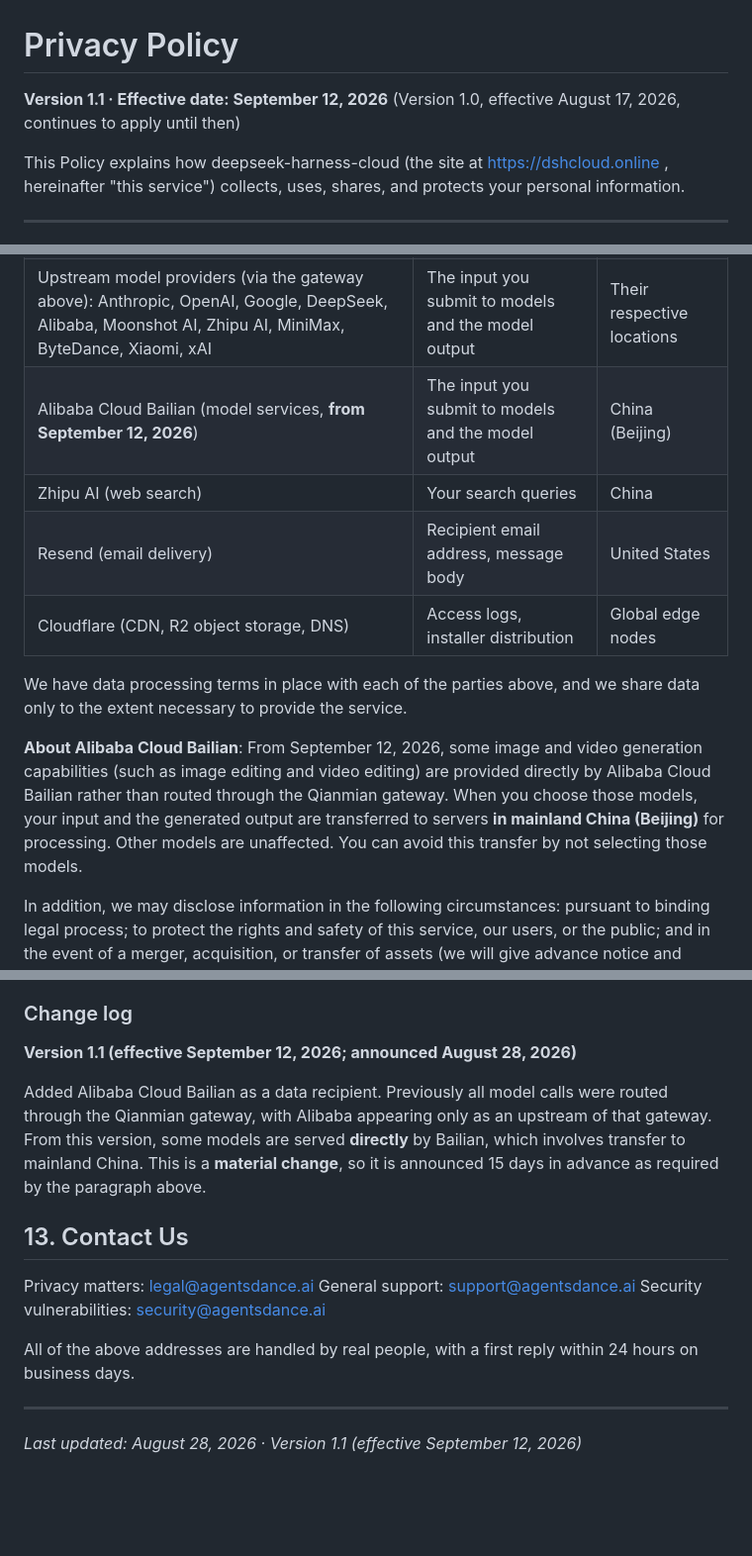
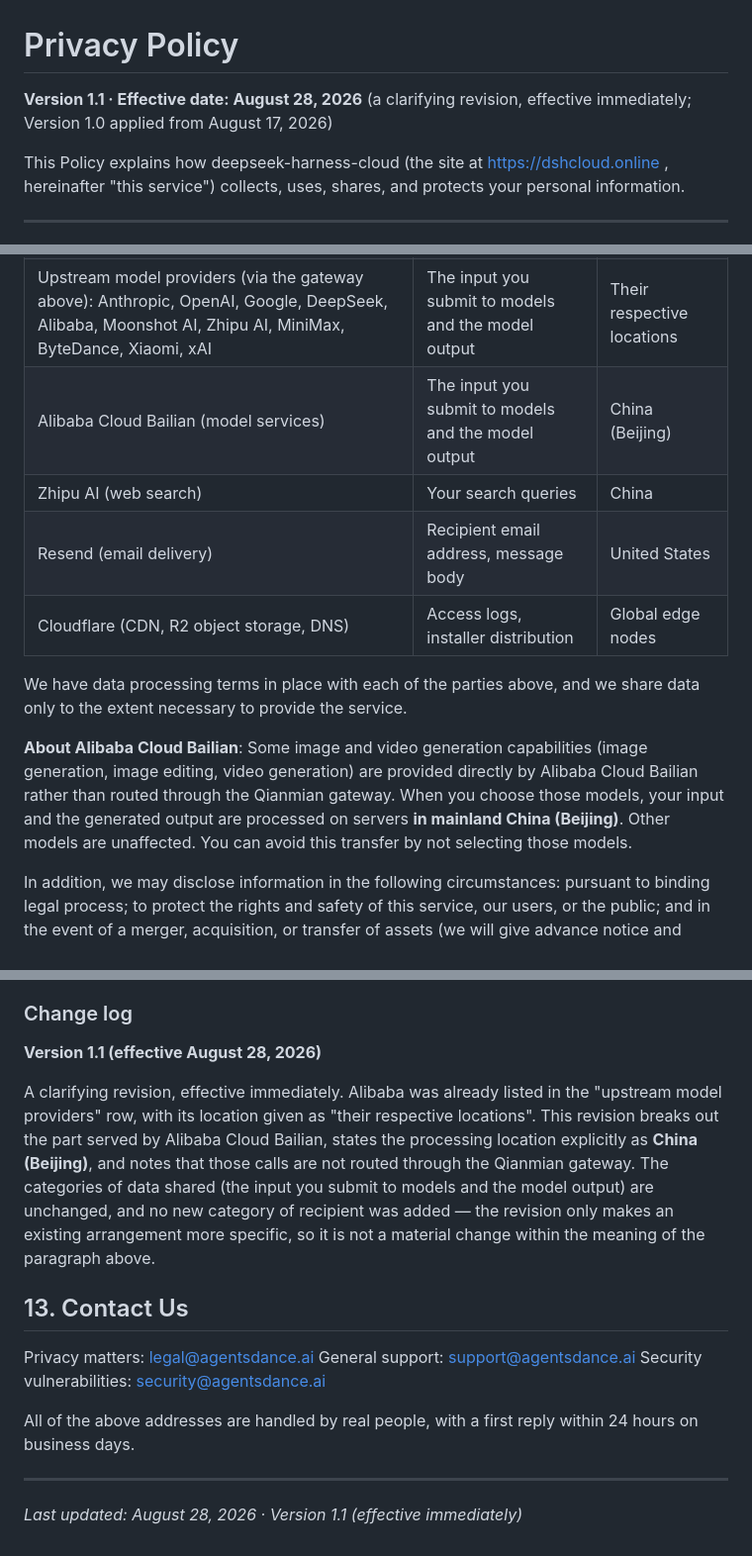
Before and after one commit to AgentsDanceAI/deepseek-harness-cloud, a Markdown page: legal/privacy.en.md, 3 parts joined by grey strips. Shown at 99% size. Rendered like a GitHub page; blank space fills up the shorter version.

```diff
--- a/legal/privacy.en.md
+++ b/legal/privacy.en.md
@@ -1,6 +1,6 @@
 # Privacy Policy
 
-**Version 1.1 · Effective date: September 12, 2026** (Version 1.0, effective August 17, 2026, continues to apply until then)
+**Version 1.1 · Effective date: August 28, 2026** (a clarifying revision, effective immediately; Version 1.0 applied from August 17, 2026)
 
 This Policy explains how deepseek-harness-cloud (the site at https://dshcloud.online , hereinafter "this service") collects, uses, shares, and protects your personal information.
 
@@ -69,14 +69,14 @@ To operate the service, the following categories of service providers process th
 | Waffo Pancake (Merchant of Record and payment processor) | Payment and tax information | See its privacy policy |
 | Qianmian AI gateway (api.qianmian.ai) | The input you submit to models and the model output | Singapore |
 | Upstream model providers (via the gateway above): Anthropic, OpenAI, Google, DeepSeek, Alibaba, Moonshot AI, Zhipu AI, MiniMax, ByteDance, Xiaomi, xAI | The input you submit to models and the model output | Their respective locations |
-| Alibaba Cloud Bailian (model services, **from September 12, 2026**) | The input you submit to models and the model output | China (Beijing) |
+| Alibaba Cloud Bailian (model services) | The input you submit to models and the model output | China (Beijing) |
 | Zhipu AI (web search) | Your search queries | China |
 | Resend (email delivery) | Recipient email address, message body | United States |
 | Cloudflare (CDN, R2 object storage, DNS) | Access logs, installer distribution | Global edge nodes |
 
 We have data processing terms in place with each of the parties above, and we share data only to the extent necessary to provide the service.
 
-**About Alibaba Cloud Bailian**: From September 12, 2026, some image and video generation capabilities (such as image editing and video editing) are provided directly by Alibaba Cloud Bailian rather than routed through the Qianmian gateway. When you choose those models, your input and the generated output are transferred to servers **in mainland China (Beijing)** for processing. Other models are unaffected. You can avoid this transfer by not selecting those models.
+**About Alibaba Cloud Bailian**: Some image and video generation capabilities (image generation, image editing, video generation) are provided directly by Alibaba Cloud Bailian rather than routed through the Qianmian gateway. When you choose those models, your input and the generated output are processed on servers **in mainland China (Beijing)**. Other models are unaffected. You can avoid this transfer by not selecting those models.
 
 In addition, we may disclose information in the following circumstances: pursuant to binding legal process; to protect the rights and safety of this service, our users, or the public; and in the event of a merger, acquisition, or transfer of assets (we will give advance notice and ensure that the transferee assumes equivalent obligations).
 
@@ -136,9 +136,9 @@ If this Policy changes materially, we will notify you **at least 15 days before
 
 ### Change log
 
-**Version 1.1 (effective September 12, 2026; announced August 28, 2026)**
+**Version 1.1 (effective August 28, 2026)**
 
-Added Alibaba Cloud Bailian as a data recipient. Previously all model calls were routed through the Qianmian gateway, with Alibaba appearing only as an upstream of that gateway. From this version, some models are served **directly** by Bailian, which involves transfer to mainland China. This is a **material change**, so it is announced 15 days in advance as required by the paragraph above.
+A clarifying revision, effective immediately. Alibaba was already listed in the "upstream model providers" row, with its location given as "their respective locations". This revision breaks out the part served by Alibaba Cloud Bailian, states the processing location explicitly as **China (Beijing)**, and notes that those calls are not routed through the Qianmian gateway. The categories of data shared (the input you submit to models and the model output) are unchanged, and no new category of recipient was added — the revision only makes an existing arrangement more specific, so it is not a material change within the meaning of the paragraph above.
 
 ## 13. Contact Us
 
@@ -150,4 +150,4 @@ All of the above addresses are handled by real people, with a first reply within
 
 ---
 
-*Last updated: August 28, 2026 · Version 1.1 (effective September 12, 2026)*
+*Last updated: August 28, 2026 · Version 1.1 (effective immediately)*
```
Also changed, not shown: legal/privacy.zh.md (+6 -6 lines).
